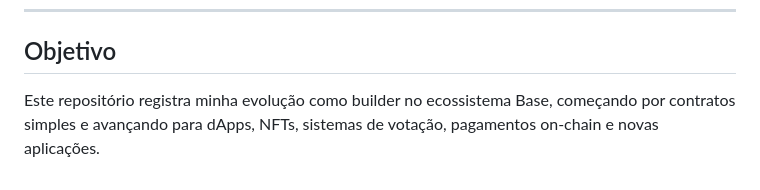
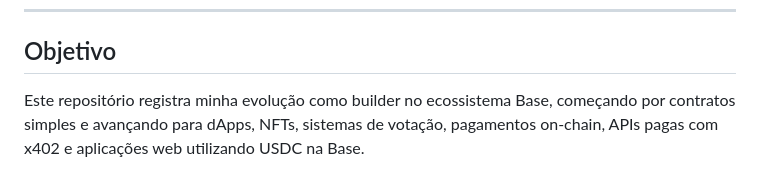
Before and after one commit to glauber-egalon/sumario-cripto-base, a Markdown page: README.md, the part around the change. GitHub-like rendering.

Commit message:
Update objetivo README.md

```diff
--- a/README.md
+++ b/README.md
@@ -273,4 +273,4 @@ sumario-cripto-base/
 
 ## Objetivo
 
-Este repositório registra minha evolução como builder no ecossistema Base, começando por contratos simples e avançando para dApps, NFTs, sistemas de votação, pagamentos on-chain e novas aplicações.
+Este repositório registra minha evolução como builder no ecossistema Base, começando por contratos simples e avançando para dApps, NFTs, sistemas de votação, pagamentos on-chain, APIs pagas com x402 e aplicações web utilizando USDC na Base.
```
